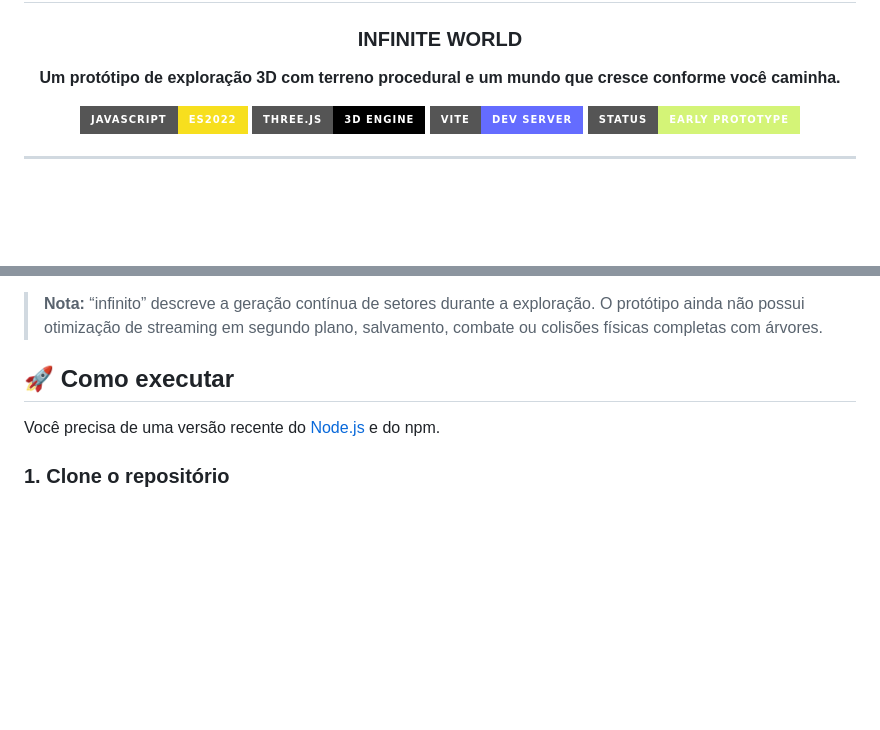
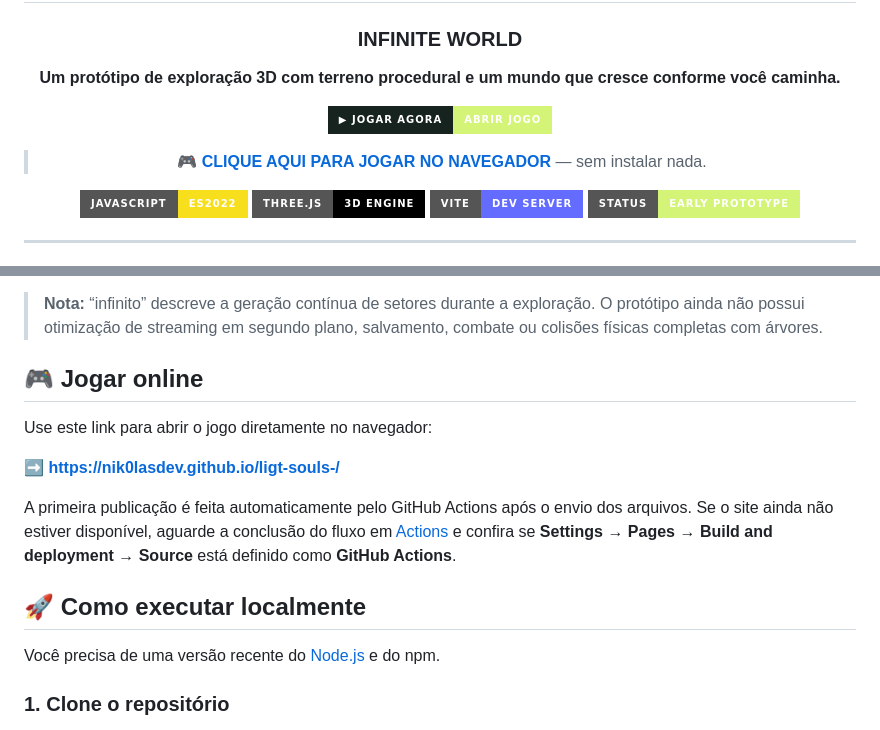
Before and after one commit to Nik0lasDev/ligt-souls-, a Markdown page: README.md, 2 parts joined by grey strips. GitHub-like rendering; badges without logos; blank space fills up the shorter version.

Commit message:
Add direct play link and GitHub Pages instructions

```diff
--- a/README.md
+++ b/README.md
@@ -4,6 +4,10 @@
 ### INFINITE WORLD
 
 **Um protótipo de exploração 3D com terreno procedural e um mundo que cresce conforme você caminha.**
+
+[![JOGAR AGORA](https://img.shields.io/badge/▶_JOGAR_AGORA-ABRIR_JOGO-d4f477?style=for-the-badge&labelColor=17231e)](https://nik0lasdev.github.io/ligt-souls-/)
+
+> **🎮 [CLIQUE AQUI PARA JOGAR NO NAVEGADOR](https://nik0lasdev.github.io/ligt-souls-/)** — sem instalar nada.
 
 [![JavaScript](https://img.shields.io/badge/JavaScript-ES2022-f7df1e?style=for-the-badge&logo=javascript&logoColor=111)](https://developer.mozilla.org/docs/Web/JavaScript)
 [![Three.js](https://img.shields.io/badge/Three.js-3D_ENGINE-black?style=for-the-badge&logo=threedotjs)](https://threejs.org/)
@@ -33,7 +37,15 @@ O objetivo desta primeira versão é estabelecer uma base jogável, leve e fáci
 
 > **Nota:** “infinito” descreve a geração contínua de setores durante a exploração. O protótipo ainda não possui otimização de streaming em segundo plano, salvamento, combate ou colisões físicas completas com árvores.
 
-## 🚀 Como executar
+## 🎮 Jogar online
+
+Use este link para abrir o jogo diretamente no navegador:
+
+**➡️ [https://nik0lasdev.github.io/ligt-souls-/](https://nik0lasdev.github.io/ligt-souls-/)**
+
+A primeira publicação é feita automaticamente pelo GitHub Actions após o envio dos arquivos. Se o site ainda não estiver disponível, aguarde a conclusão do fluxo em [Actions](https://github.com/Nik0lasDev/ligt-souls-/actions) e confira se **Settings → Pages → Build and deployment → Source** está definido como **GitHub Actions**.
+
+## 🚀 Como executar localmente
 
 Você precisa de uma versão recente do [Node.js](https://nodejs.org/) e do npm.
 
```
